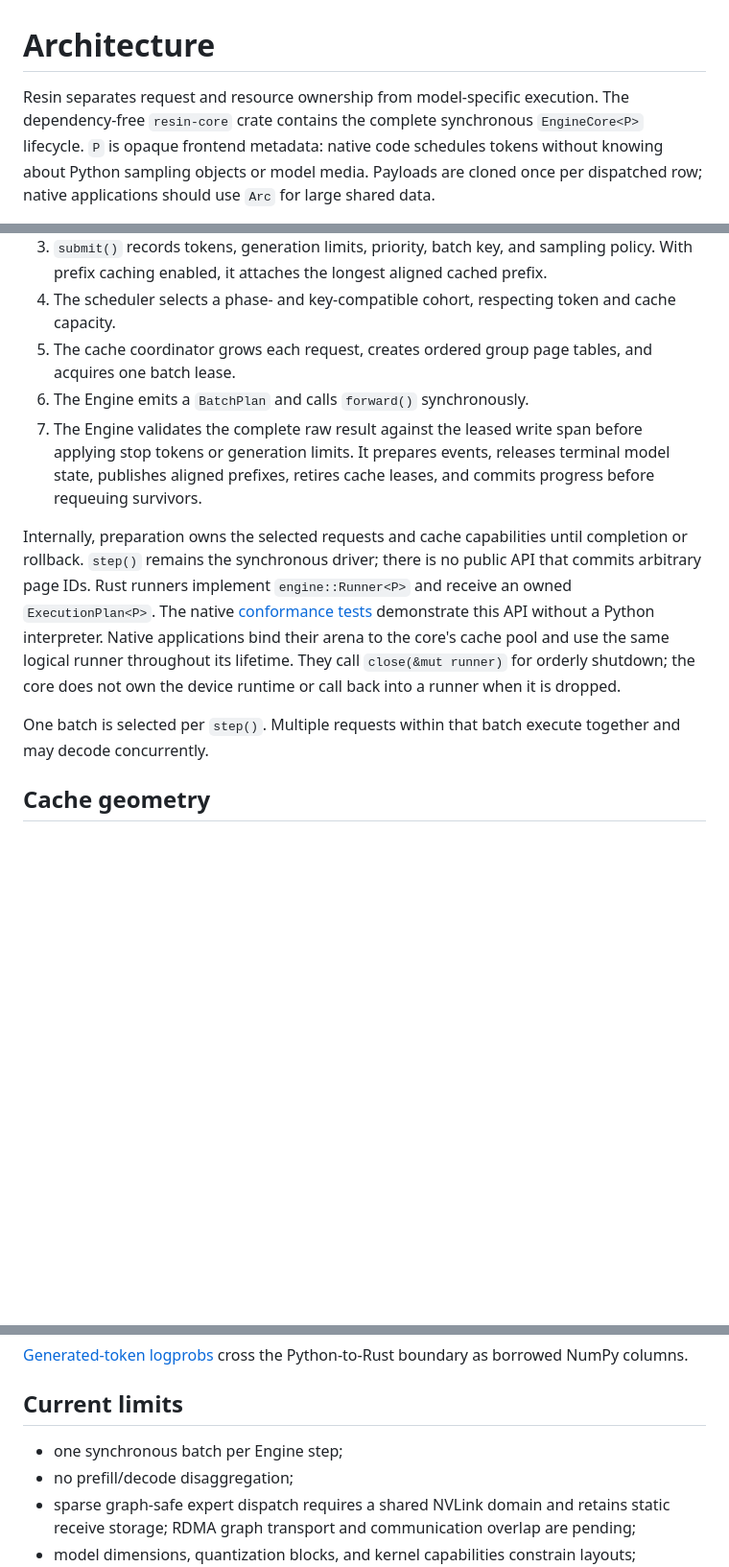
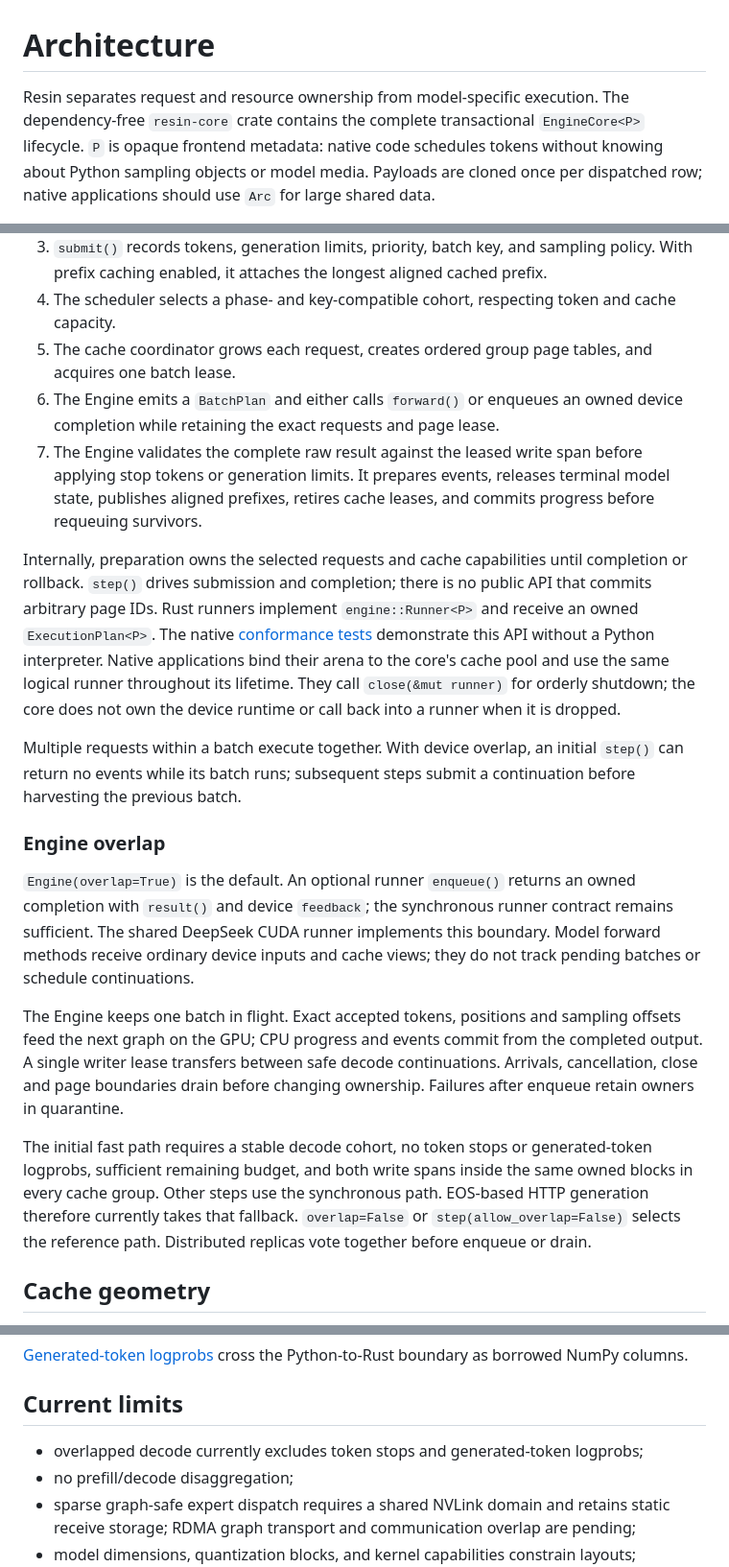
Before and after one commit to Lurker17/resin, a Markdown page: docs/architecture.md, 3 parts joined by grey strips. Shown at 96% size. GitHub-like rendering; blank space fills up the shorter version.

```diff
--- a/docs/architecture.md
+++ b/docs/architecture.md
@@ -1,7 +1,7 @@
 # Architecture
 
 Resin separates request and resource ownership from model-specific execution.
-The dependency-free `resin-core` crate contains the complete synchronous
+The dependency-free `resin-core` crate contains the complete transactional
 `EngineCore<P>` lifecycle. `P` is opaque frontend metadata: native code schedules
 tokens without knowing about Python sampling objects or model media. Payloads
 are cloned once per dispatched row; native applications should use `Arc` for
@@ -45,14 +45,15 @@ execute straightforwardly.
    and cache capacity.
 5. The cache coordinator grows each request, creates ordered group page tables,
    and acquires one batch lease.
-6. The Engine emits a `BatchPlan` and calls `forward()` synchronously.
+6. The Engine emits a `BatchPlan` and either calls `forward()` or enqueues an
+   owned device completion while retaining the exact requests and page lease.
 7. The Engine validates the complete raw result against the leased write span
    before applying stop tokens or generation limits. It prepares events, releases
    terminal model state, publishes aligned prefixes, retires cache leases, and
    commits progress before requeuing survivors.
 
 Internally, preparation owns the selected requests and cache capabilities until
-completion or rollback. `step()` remains the synchronous driver; there is no
+completion or rollback. `step()` drives submission and completion; there is no
 public API that commits arbitrary page IDs. Rust runners implement
 `engine::Runner<P>` and receive an owned `ExecutionPlan<P>`. The native
 [conformance tests](../crates/resin-core/tests/engine.rs) demonstrate this API
@@ -61,8 +62,30 @@ cache pool and use the same logical runner throughout its lifetime. They call
 `close(&mut runner)` for orderly shutdown; the core does not own the device
 runtime or call back into a runner when it is dropped.
 
-One batch is selected per `step()`. Multiple requests within that batch execute
-together and may decode concurrently.
+Multiple requests within a batch execute together. With device overlap, an
+initial `step()` can return no events while its batch runs; subsequent steps
+submit a continuation before harvesting the previous batch.
+
+### Engine overlap
+
+`Engine(overlap=True)` is the default. An optional runner `enqueue()` returns an
+owned completion with `result()` and device `feedback`; the synchronous runner
+contract remains sufficient. The shared DeepSeek CUDA runner implements this
+boundary. Model forward methods receive ordinary device inputs and cache views;
+they do not track pending batches or schedule continuations.
+
+The Engine keeps one batch in flight. Exact accepted tokens, positions and
+sampling offsets feed the next graph on the GPU; CPU progress and events commit
+from the completed output. A single writer lease transfers between safe decode
+continuations. Arrivals, cancellation, close and page boundaries drain before
+changing ownership. Failures after enqueue retain owners in quarantine.
+
+The initial fast path requires a stable decode cohort, no token stops or
+generated-token logprobs, sufficient remaining budget, and both write spans
+inside the same owned blocks in every cache group. Other steps use the
+synchronous path. EOS-based HTTP generation therefore currently takes that
+fallback. `overlap=False` or `step(allow_overlap=False)` selects the reference
+path. Distributed replicas vote together before enqueue or drain.
 
 ## Cache geometry
 
@@ -137,7 +160,7 @@ borrowed NumPy columns.
 
 ## Current limits
 
-- one synchronous batch per Engine step;
+- overlapped decode currently excludes token stops and generated-token logprobs;
 - no prefill/decode disaggregation;
 - sparse graph-safe expert dispatch requires a shared NVLink domain and retains
   static receive storage; RDMA graph transport and communication overlap are pending;
```
Also changed, not shown: README.md (+12 -6 lines), docs/benchmarks.md (+9 -1 lines).
